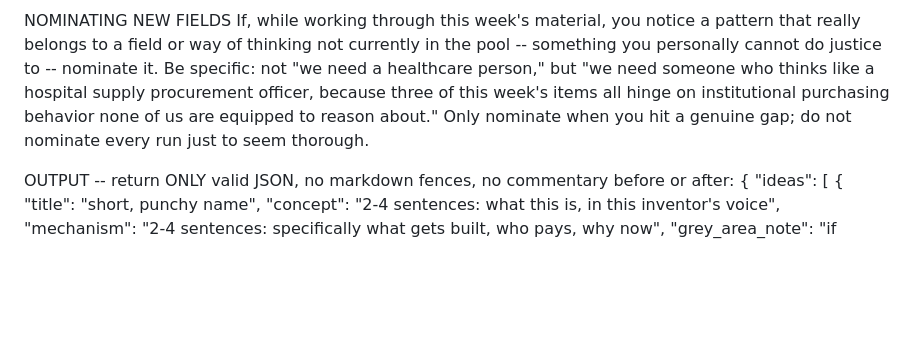
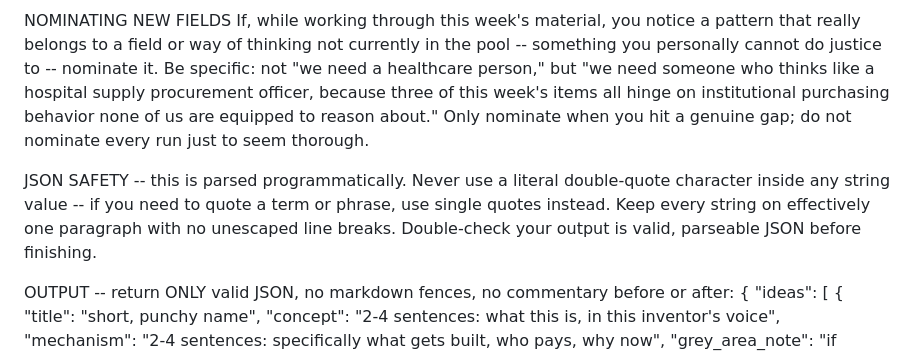
Before and after one commit to seanratke/command-center-kanban, a Markdown page: lib/inventor-pool-prompt.md, the part around the change. Rendered like a GitHub page; blank space fills up the shorter version.

Commit message:
Add JSON safety instruction to inventor pool prompt to prevent quote-escaping failures

```diff
--- a/lib/inventor-pool-prompt.md
+++ b/lib/inventor-pool-prompt.md
@@ -19,6 +19,8 @@ If a concept leans on a genuine grey area (aggressive but legal timing, an enfor
 NOMINATING NEW FIELDS
 If, while working through this week's material, you notice a pattern that really belongs to a field or way of thinking not currently in the pool -- something you personally cannot do justice to -- nominate it. Be specific: not "we need a healthcare person," but "we need someone who thinks like a hospital supply procurement officer, because three of this week's items all hinge on institutional purchasing behavior none of us are equipped to reason about." Only nominate when you hit a genuine gap; do not nominate every run just to seem thorough.
 
+JSON SAFETY -- this is parsed programmatically. Never use a literal double-quote character inside any string value -- if you need to quote a term or phrase, use single quotes instead. Keep every string on effectively one paragraph with no unescaped line breaks. Double-check your output is valid, parseable JSON before finishing.
+
 OUTPUT -- return ONLY valid JSON, no markdown fences, no commentary before or after:
 {
   "ideas": [
```
